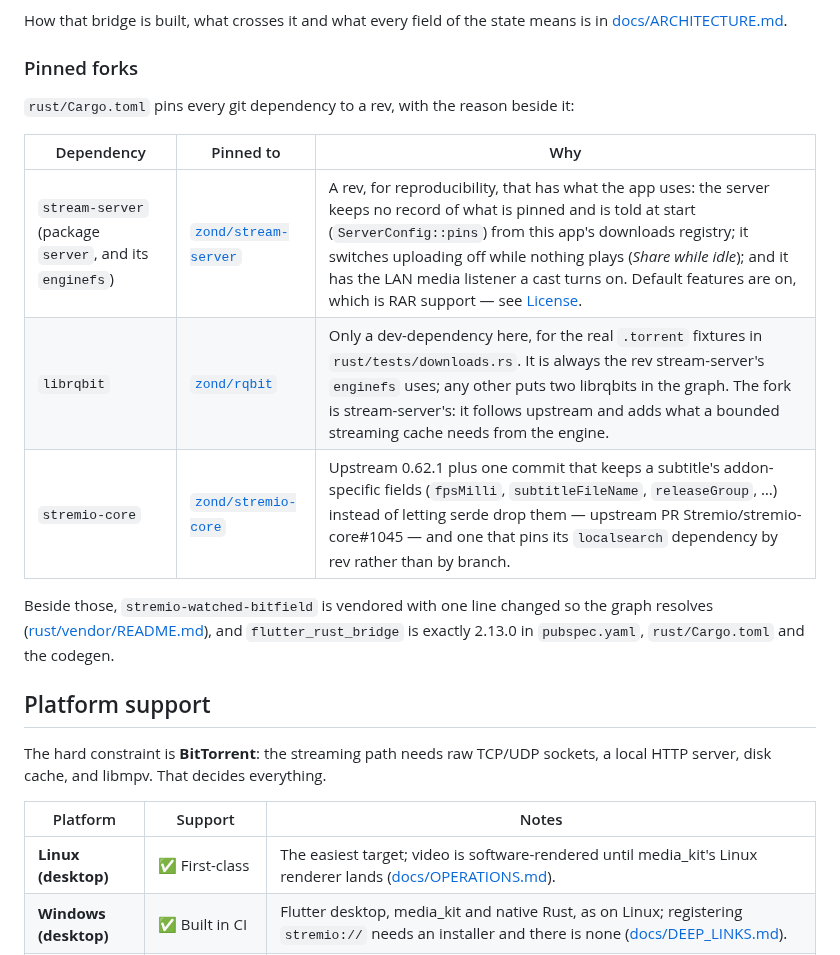
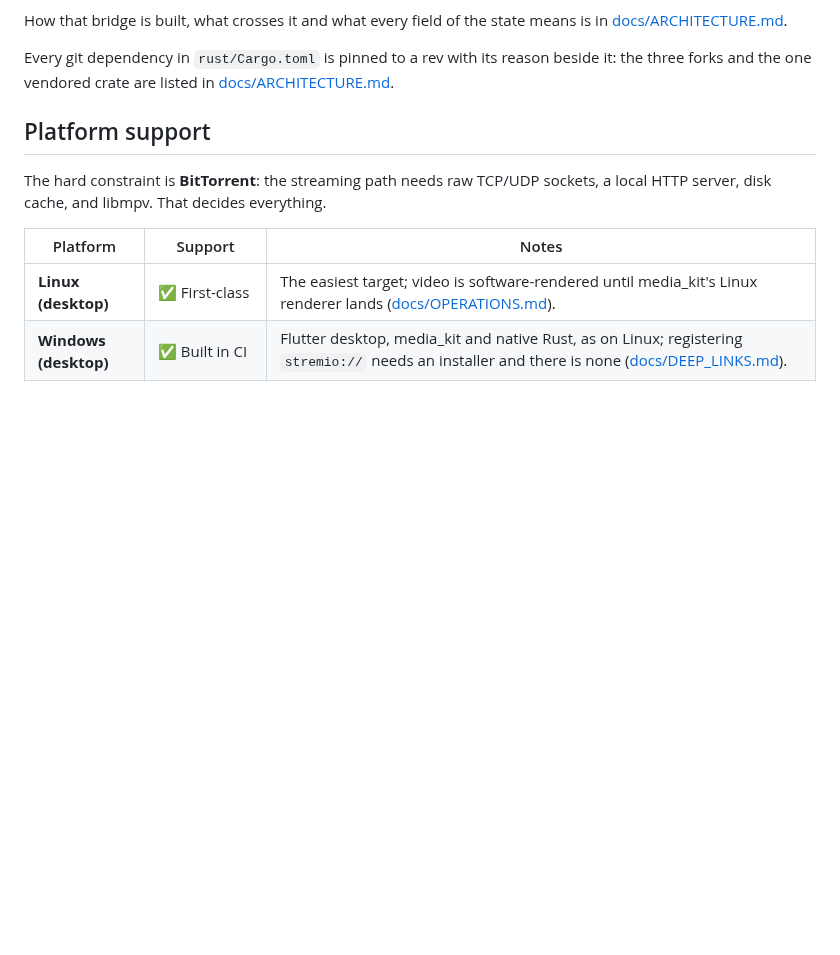
Before and after one commit to zond/xtremio, a Markdown page: README.md, the part around one of its changes. GitHub-like rendering; blank space fills up the shorter version.

```diff
--- a/README.md
+++ b/README.md
@@ -154,21 +152,9 @@ the default.
 How that bridge is built, what crosses it and what every field of the state
 means is in [docs/ARCHITECTURE.md](docs/ARCHITECTURE.md).
 
-### Pinned forks
-
-`rust/Cargo.toml` pins every git dependency to a rev, with the reason beside
-it:
-
-| Dependency | Pinned to | Why |
-|---|---|---|
-| `stream-server` (package `server`, and its `enginefs`) | [`zond/stream-server`](https://github.com/zond/stream-server) | A rev, for reproducibility, that has what the app uses: the server keeps no record of what is pinned and is told at start (`ServerConfig::pins`) from this app's downloads registry; it switches uploading off while nothing plays (*Share while idle*); and it has the LAN media listener a cast turns on. Default features are on, which is RAR support — see [License](#license). |
-| `librqbit` | [`zond/rqbit`](https://github.com/zond/rqbit) | Only a dev-dependency here, for the real `.torrent` fixtures in `rust/tests/downloads.rs`. It is always the rev stream-server's `enginefs` uses; any other puts two librqbits in the graph. The fork is stream-server's: it follows upstream and adds what a bounded streaming cache needs from the engine. |
-| `stremio-core` | [`zond/stremio-core`](https://github.com/zond/stremio-core) | Upstream 0.62.1 plus one commit that keeps a subtitle's addon-specific fields (`fpsMilli`, `subtitleFileName`, `releaseGroup`, …) instead of letting serde drop them — upstream PR Stremio/stremio-core#1045 — and one that pins its `localsearch` dependency by rev rather than by branch. |
-
-Beside those, `stremio-watched-bitfield` is vendored with one line changed so
-the graph resolves ([rust/vendor/README.md](rust/vendor/README.md)), and
-`flutter_rust_bridge` is exactly 2.13.0 in `pubspec.yaml`, `rust/Cargo.toml`
-and the codegen.
+Every git dependency in `rust/Cargo.toml` is pinned to a rev with its
+reason beside it: the three forks and the one vendored crate are listed in
+[docs/ARCHITECTURE.md](docs/ARCHITECTURE.md#pinned-forks).
 
 ## Platform support
 
```
Also changed, not shown: other parts of README.md (+22 -37 lines), docs/ARCHITECTURE.md (+16 -0 lines).
